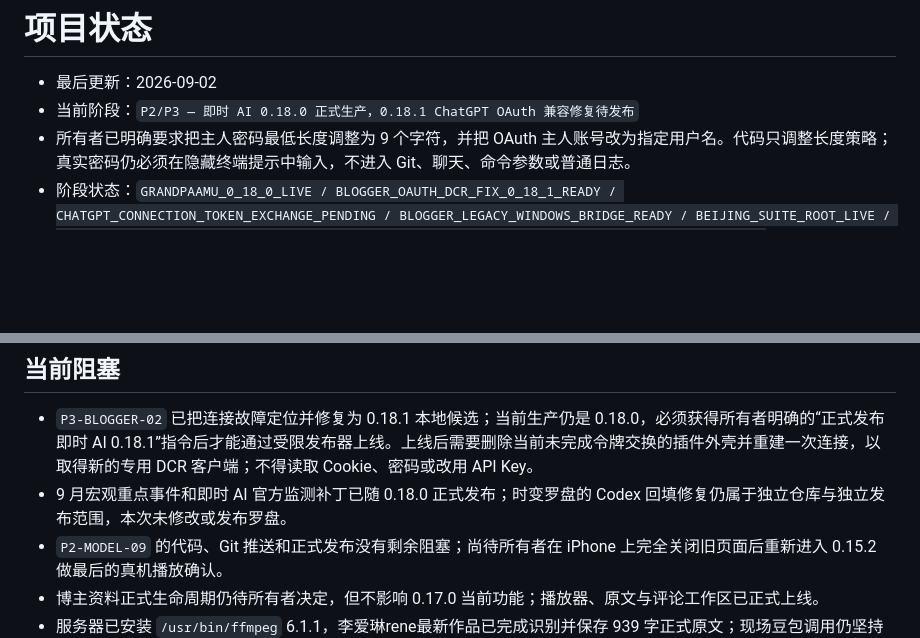
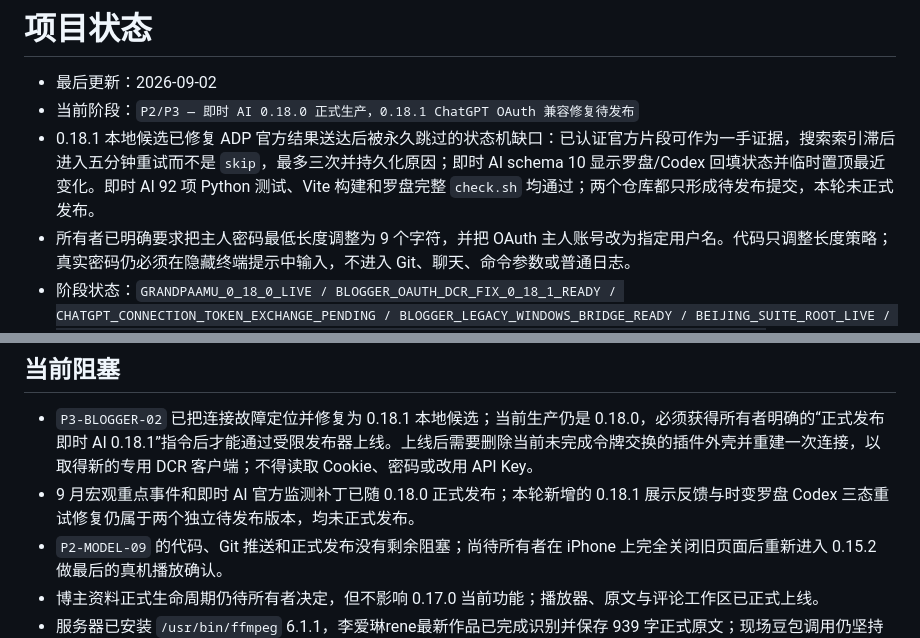
Before and after one commit to wangbaocheng123-hash/instant-ai-finance, a Markdown page: STATUS.md, 2 parts joined by grey strips. GitHub-like rendering; blank space fills up the shorter version.

```diff
--- a/STATUS.md
+++ b/STATUS.md
@@ -2,6 +2,7 @@
 
 - 最后更新：2026-09-02
 - 当前阶段：`P2/P3 — 即时 AI 0.18.0 正式生产，0.18.1 ChatGPT OAuth 兼容修复待发布`
+- 0.18.1 本地候选已修复 ADP 官方结果送达后被永久跳过的状态机缺口：已认证官方片段可作为一手证据，搜索索引滞后进入五分钟重试而不是 `skip`，最多三次并持久化原因；即时 AI schema 10 显示罗盘/Codex 回填状态并临时置顶最近变化。即时 AI 92 项 Python 测试、Vite 构建和罗盘完整 `check.sh` 均通过；两个仓库都只形成待发布提交，本轮未正式发布。
 - 所有者已明确要求把主人密码最低长度调整为 9 个字符，并把 OAuth 主人账号改为指定用户名。代码只调整长度策略；真实密码仍必须在隐藏终端提示中输入，不进入 Git、聊天、命令参数或普通日志。
 - 阶段状态：`GRANDPAAMU_0_18_0_LIVE / BLOGGER_OAUTH_DCR_FIX_0_18_1_READY / CHATGPT_CONNECTION_TOKEN_EXCHANGE_PENDING / BLOGGER_LEGACY_WINDOWS_BRIDGE_READY / BEIJING_SUITE_ROOT_LIVE / BLOGGER_REAL_TRANSFER_ACTIVE / BLOGGER_OWNER_WORKSPACE_LIVE / CLS_WEBSITE_LIVE_SAMPLE_OK / CLS_WECHAT_PUBLIC_INDEX_SAMPLE_OK / TITLE_LINK_ONLY_ACTIVE / MEDIA_CSP_SELF_ACTIVE / IPHONE_VIDEO_HEAD_ACTIVE / MODEL_MR_INTERACTIONS_ACTIVE / OWNER_AUTH_ACTIVE / FFMPEG_ACTIVE / DOUBAO_CREDENTIALS_SECURED / CODEX_CLOUD_PUBLISH_READY`
 - 产品名称：`即时 AI`
@@ -64,7 +65,7 @@
 ## 当前阻塞
 
 - `P3-BLOGGER-02` 已把连接故障定位并修复为 0.18.1 本地候选；当前生产仍是 0.18.0，必须获得所有者明确的“正式发布即时 AI 0.18.1”指令后才能通过受限发布器上线。上线后需要删除当前未完成令牌交换的插件外壳并重建一次连接，以取得新的专用 DCR 客户端；不得读取 Cookie、密码或改用 API Key。
-- 9 月宏观重点事件和即时 AI 官方监测补丁已随 0.18.0 正式发布；时变罗盘的 Codex 回填修复仍属于独立仓库与独立发布范围，本次未修改或发布罗盘。
+- 9 月宏观重点事件和即时 AI 官方监测补丁已随 0.18.0 正式发布；本轮新增的 0.18.1 展示反馈与时变罗盘 Codex 三态重试修复仍属于两个独立待发布版本，均未正式发布。
 - `P2-MODEL-09` 的代码、Git 推送和正式发布没有剩余阻塞；尚待所有者在 iPhone 上完全关闭旧页面后重新进入 0.15.2 做最后的真机播放确认。
 - 博主资料正式生命周期仍待所有者决定，但不影响 0.17.0 当前功能；播放器、原文与评论工作区已正式上线。
 - 服务器已安装 `/usr/bin/ffmpeg` 6.1.1，李爱琳rene最新作品已完成识别并保存 939 字正式原文；现场豆包调用仍坚持页面二次费用确认，不会由 MCP 或自动任务触发。
```
Also changed, not shown: CHANGELOG.md (+2 -0 lines), TASKS.md (+1 -1 lines).
